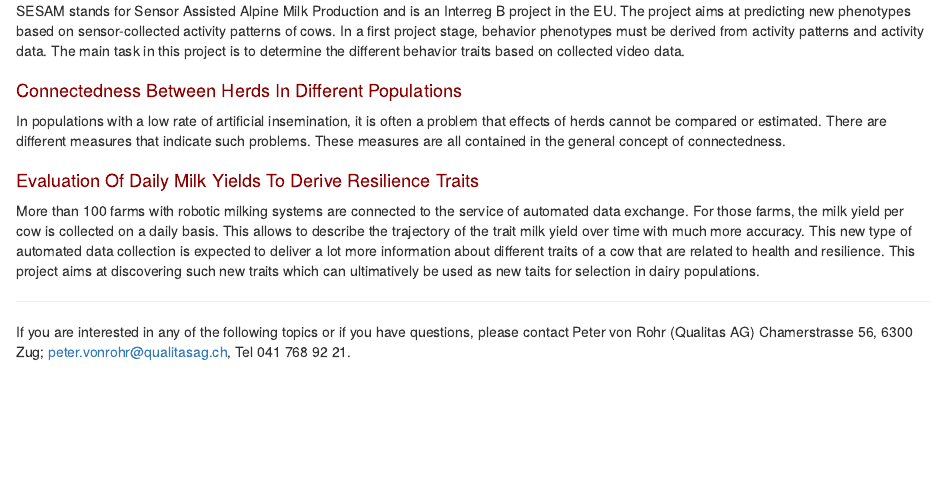
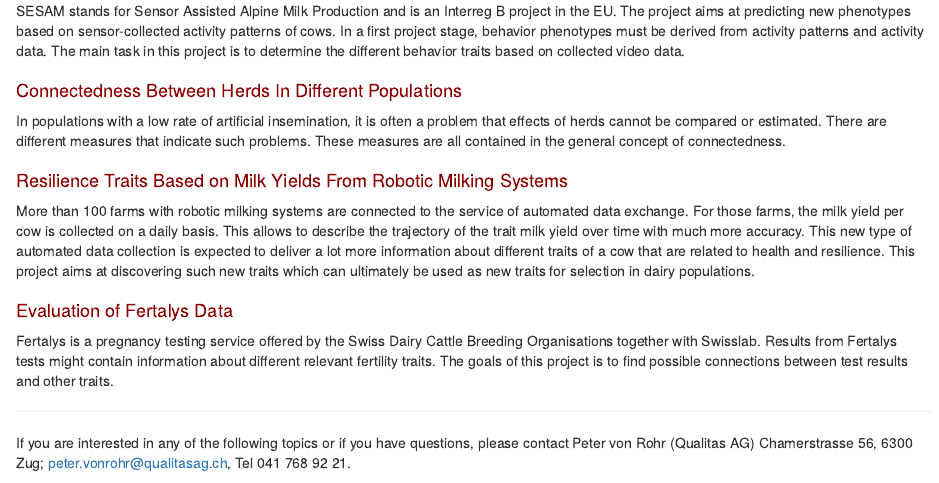
Before and after one commit to charlotte-ngs/LBGFS2019, an R Markdown document (misc/20190916_master_thesis_topics/MasterThesisTopics_FS2019.Rmd): the page in a window 1100 px wide, from 600 px down. Rendered offline with R 4.5, knitr and Pandoc, with nearby package versions; some code elsewhere in the file could not run offline.

Commit message:
Completed first version of MSc topics

```diff
--- a/misc/20190916_master_thesis_topics/MasterThesisTopics_FS2019.Rmd
+++ b/misc/20190916_master_thesis_topics/MasterThesisTopics_FS2019.Rmd
@@ -53,8 +53,12 @@ SESAM stands for Sensor Assisted Alpine Milk Production and is an Interreg B pro
 In populations with a low rate of artificial insemination, it is often a problem that effects of herds cannot be compared or estimated. There are different measures that indicate such problems. These measures are all contained in the general concept of connectedness.
 
 
-### Evaluation Of Daily Milk Yields To Derive Resilience Traits {#project_header .emphasized}
-More than 100 farms with robotic milking systems are connected to the service of automated data exchange. For those farms, the milk yield per cow is collected on a daily basis. This allows to describe the trajectory of the trait milk yield over time with much more accuracy. This new type of automated data collection is expected to deliver a lot more information about different traits of a cow that are related to health and resilience. This project aims at discovering such new traits which can ultimatively be used as new taits for selection in dairy populations.
+### Resilience Traits Based on Milk Yields From Robotic Milking Systems {#project_header .emphasized}
+More than 100 farms with robotic milking systems are connected to the service of automated data exchange. For those farms, the milk yield per cow is collected on a daily basis. This allows to describe the trajectory of the trait milk yield over time with much more accuracy. This new type of automated data collection is expected to deliver a lot more information about different traits of a cow that are related to health and resilience. This project aims at discovering such new traits which can ultimately be used as new traits for selection in dairy populations.
+
+
+### Evaluation of Fertalys Data
+Fertalys is a pregnancy testing service offered by the Swiss Dairy Cattle Breeding Organisations together with Swisslab. Results from Fertalys tests might contain information about different relevant fertility traits. The goals of this project is to find possible connections between test results and other traits.
 
 ---
 
```
